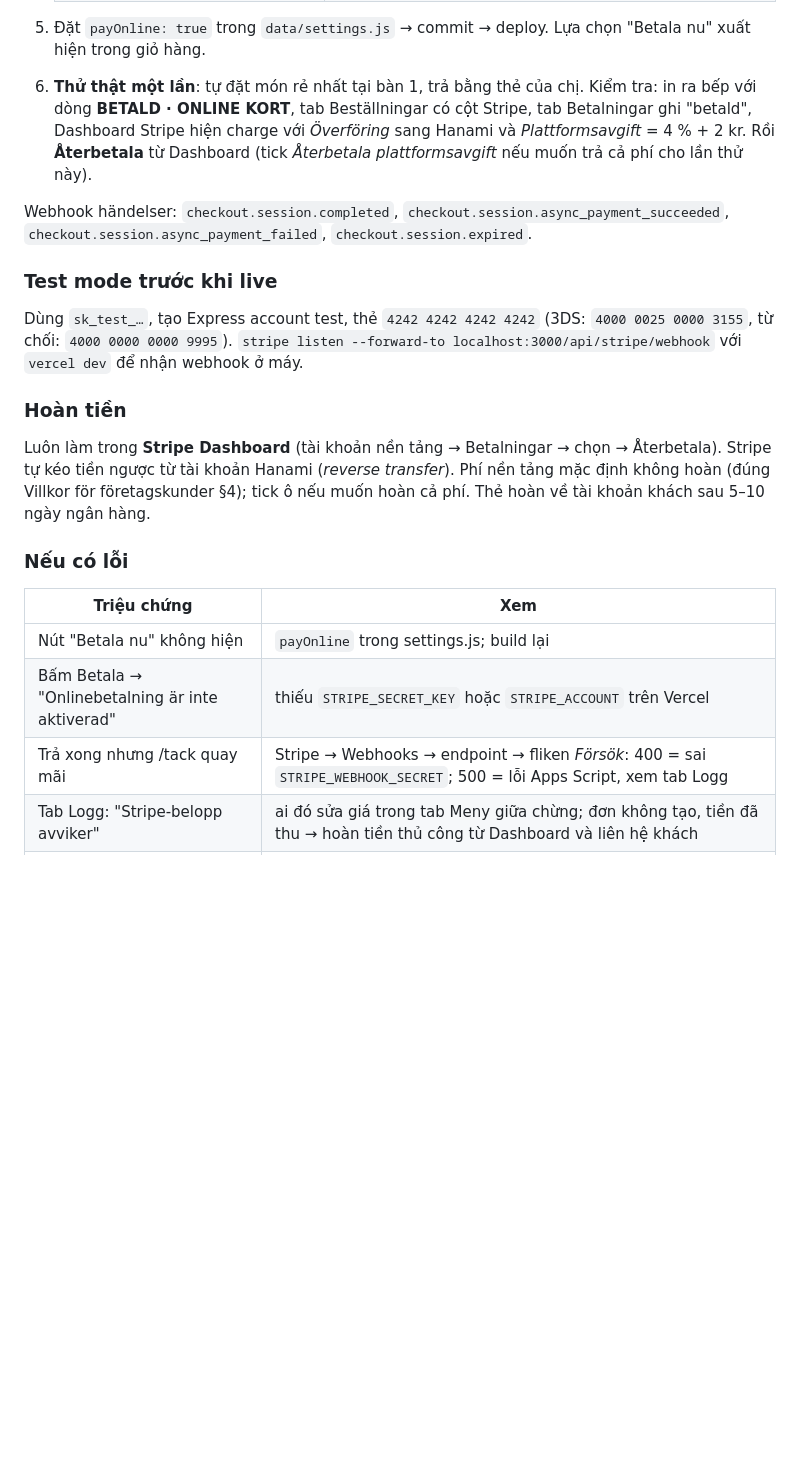
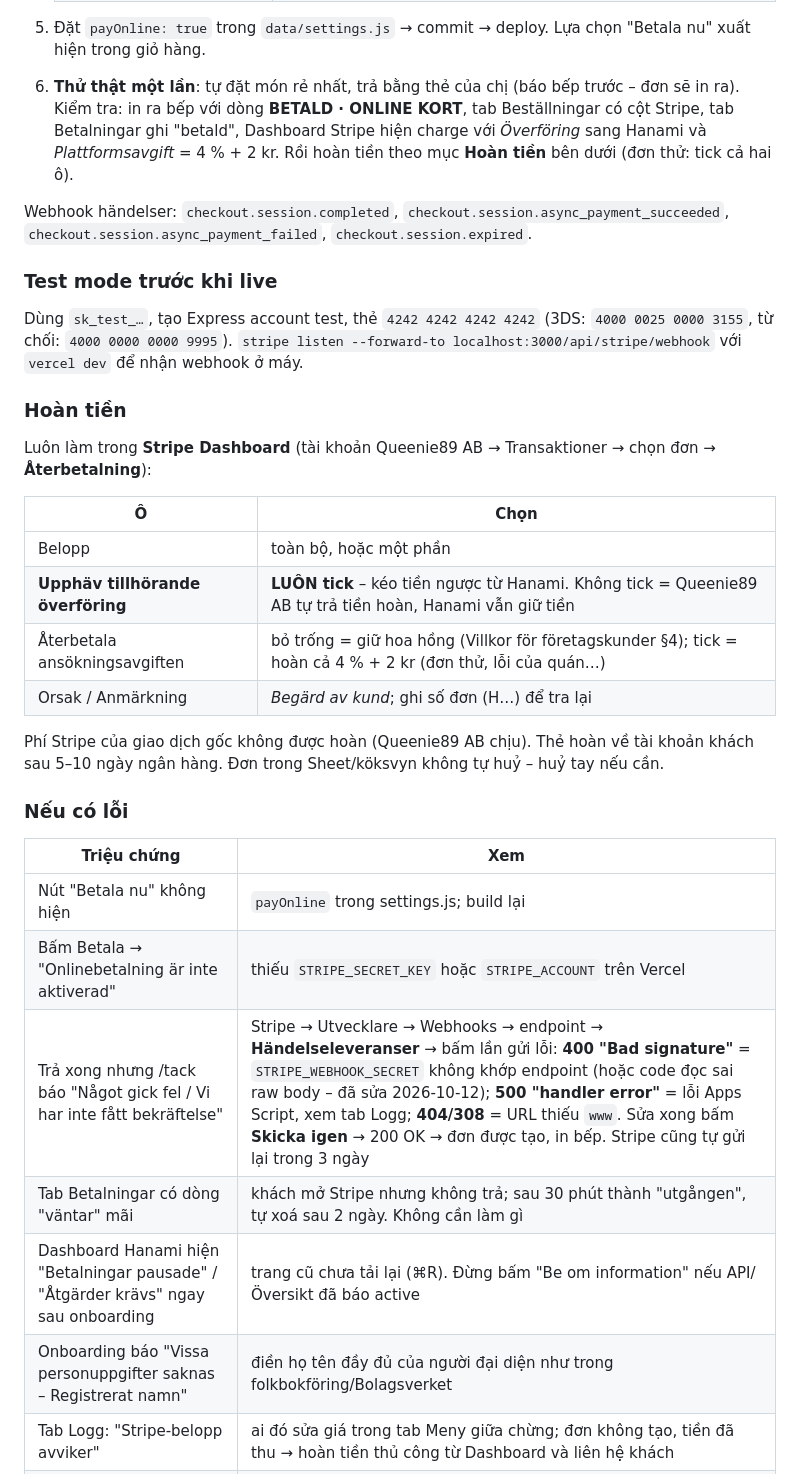
Before and after one commit to viecnha247vn/hanamisushibar, a Markdown page: HUONG-DAN.md, the part around one of its changes. GitHub-like rendering; blank space fills up the shorter version.

```diff
--- a/HUONG-DAN.md
+++ b/HUONG-DAN.md
@@ -581,7 +600,7 @@ Bếp **không bao giờ** thấy đơn online chưa trả. Giá khoá tại lú
    | `SITE_URL` | `https://www.hanamisushibar.se` |
 
 5. Đặt `payOnline: true` trong `data/settings.js` → commit → deploy. Lựa chọn "Betala nu" xuất hiện trong giỏ hàng.
-6. **Thử thật một lần**: tự đặt món rẻ nhất tại bàn 1, trả bằng thẻ của chị. Kiểm tra: in ra bếp với dòng **BETALD · ONLINE KORT**, tab Beställningar có cột Stripe, tab Betalningar ghi "betald", Dashboard Stripe hiện charge với *Överföring* sang Hanami và *Plattformsavgift* = 4 % + 2 kr. Rồi **Återbetala** từ Dashboard (tick *Återbetala plattformsavgift* nếu muốn trả cả phí cho lần thử này).
+6. **Thử thật một lần**: tự đặt món rẻ nhất, trả bằng thẻ của chị (báo bếp trước – đơn sẽ in ra). Kiểm tra: in ra bếp với dòng **BETALD · ONLINE KORT**, tab Beställningar có cột Stripe, tab Betalningar ghi "betald", Dashboard Stripe hiện charge với *Överföring* sang Hanami và *Plattformsavgift* = 4 % + 2 kr. Rồi hoàn tiền theo mục **Hoàn tiền** bên dưới (đơn thử: tick cả hai ô).
 
 Webhook händelser: `checkout.session.completed`, `checkout.session.async_payment_succeeded`, `checkout.session.async_payment_failed`, `checkout.session.expired`.
 
@@ -589,14 +608,26 @@ Webhook händelser: `checkout.session.completed`, `checkout.session.async_paymen
 Dùng `sk_test_…`, tạo Express account test, thẻ `4242 4242 4242 4242` (3DS: `4000 0025 0000 3155`, từ chối: `4000 0000 0000 9995`). `stripe listen --forward-to localhost:3000/api/stripe/webhook` với `vercel dev` để nhận webhook ở máy.
 
 ### Hoàn tiền
-Luôn làm trong **Stripe Dashboard** (tài khoản nền tảng → Betalningar → chọn → Återbetala). Stripe tự kéo tiền ngược từ tài khoản Hanami (*reverse transfer*). Phí nền tảng mặc định không hoàn (đúng Villkor för företagskunder §4); tick ô nếu muốn hoàn cả phí. Thẻ hoàn về tài khoản khách sau 5–10 ngày ngân hàng.
+Luôn làm trong **Stripe Dashboard** (tài khoản Queenie89 AB → Transaktioner → chọn đơn → **Återbetalning**):
+
+| Ô | Chọn |
+|---|---|
+| Belopp | toàn bộ, hoặc một phần |
+| **Upphäv tillhörande överföring** | **LUÔN tick** – kéo tiền ngược từ Hanami. Không tick = Queenie89 AB tự trả tiền hoàn, Hanami vẫn giữ tiền |
+| Återbetala ansökningsavgiften | bỏ trống = giữ hoa hồng (Villkor för företagskunder §4); tick = hoàn cả 4 % + 2 kr (đơn thử, lỗi của quán…) |
+| Orsak / Anmärkning | *Begärd av kund*; ghi số đơn (H…) để tra lại |
+
+Phí Stripe của giao dịch gốc không được hoàn (Queenie89 AB chịu). Thẻ hoàn về tài khoản khách sau 5–10 ngày ngân hàng. Đơn trong Sheet/köksvyn không tự huỷ – huỷ tay nếu cần.
 
 ### Nếu có lỗi
 | Triệu chứng | Xem |
 |---|---|
 | Nút "Betala nu" không hiện | `payOnline` trong settings.js; build lại |
 | Bấm Betala → "Onlinebetalning är inte aktiverad" | thiếu `STRIPE_SECRET_KEY` hoặc `STRIPE_ACCOUNT` trên Vercel |
-| Trả xong nhưng /tack quay mãi | Stripe → Webhooks → endpoint → fliken *Försök*: 400 = sai `STRIPE_WEBHOOK_SECRET`; 500 = lỗi Apps Script, xem tab Logg |
+| Trả xong nhưng /tack báo "Något gick fel / Vi har inte fått bekräftelse" | Stripe → Utvecklare → Webhooks → endpoint → **Händelseleveranser** → bấm lần gửi lỗi: **400 "Bad signature"** = `STRIPE_WEBHOOK_SECRET` không khớp endpoint (hoặc code đọc sai raw body – đã sửa 2026-10-12); **500 "handler error"** = lỗi Apps Script, xem tab Logg; **404/308** = URL thiếu `www`. Sửa xong bấm **Skicka igen** → 200 OK → đơn được tạo, in bếp. Stripe cũng tự gửi lại trong 3 ngày |
+| Tab Betalningar có dòng "väntar" mãi | khách mở Stripe nhưng không trả; sau 30 phút thành "utgången", tự xoá sau 2 ngày. Không cần làm gì |
+| Dashboard Hanami hiện "Betalningar pausade" / "Åtgärder krävs" ngay sau onboarding | trang cũ chưa tải lại (⌘R). Đừng bấm "Be om information" nếu API/Översikt đã báo active |
+| Onboarding báo "Vissa personuppgifter saknas – Registrerat namn" | điền họ tên đầy đủ của người đại diện như trong folkbokföring/Bolagsverket |
 | Tab Logg: "Stripe-belopp avviker" | ai đó sửa giá trong tab Meny giữa chừng; đơn không tạo, tiền đã thu → hoàn tiền thủ công từ Dashboard và liên hệ khách |
 | Khách trả nhưng Stripe giữ tiền | tài khoản Hanami chưa xác minh xong (`charges_enabled` nhưng `payouts_enabled` = false) → chủ quán bổ sung giấy tờ trong Express Dashboard |
 
```
Also changed, not shown: other parts of HUONG-DAN.md (+28 -9 lines).
